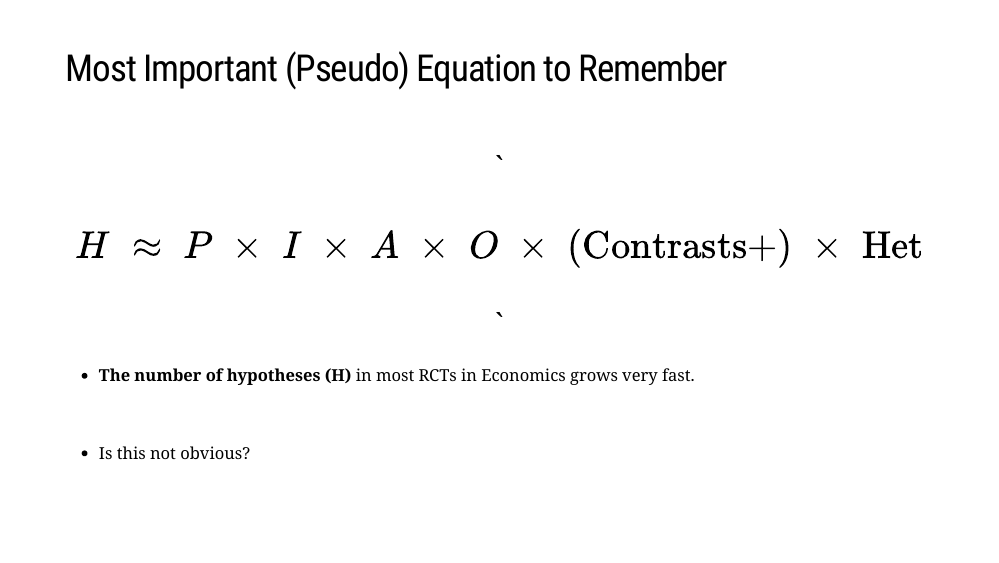
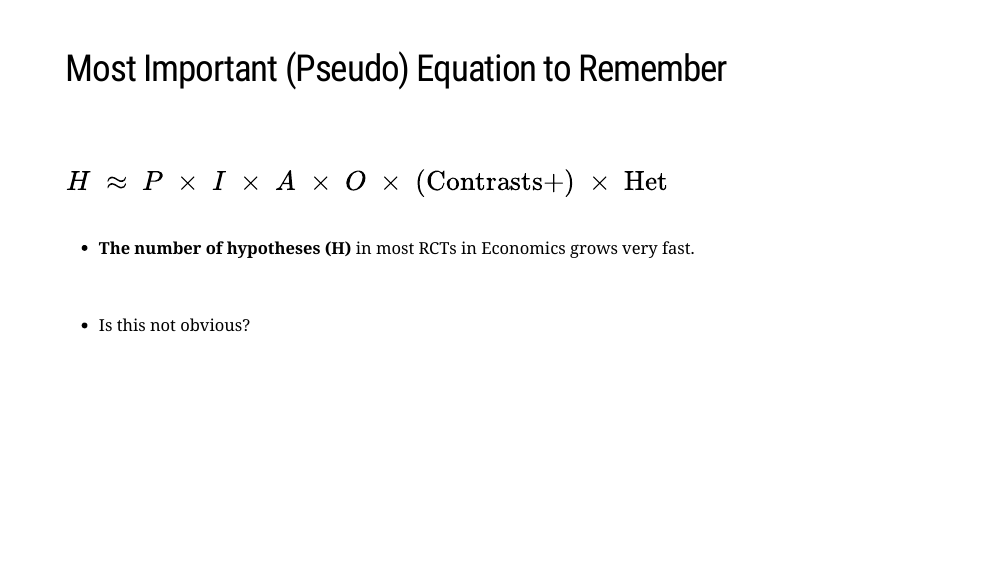
Before and after one commit to fhoces/Registration-Tips-2026-slides, an R Markdown document (slides.Rmd): page 51 of 91. The pictures show the slides in the output file slides.html that the author committed with the source; the slides are laid out offline by our stand-in for remark.js, each with all of its steps uncovered, in fonts that may differ from those the slides ask for, and without slide numbers, shadows or browser add-ons.

Commit message:
Add README; fix slide 19 equation overflow and slide 29 wrap
Slide 19: switch from <div style="font-size: 1.9em"> wrapper (which
overflowed and rendered visible artifacts) to a remark .eq-huge[] class
sized at 1.35em.

Slide 29: split the second contrast equation into two lines so the math
stays inside the slide width.

Co-Authored-By: Claude Opus 4.7 (1M context) <noreply@anthropic.com>

```diff
--- a/slides.Rmd
+++ b/slides.Rmd
@@ -709,9 +709,9 @@ class: center, middle, inverse
 <br/>
 
 
-<div style="font-size: 1.9em; line-height: 1.5; text-align: center;">
+.eq-huge[
 $$H \;\approx\; P \;\times\; I \;\times\; A \;\times\; O \;\times\; (\text{Contrasts}+) \;\times\; \text{Het}$$
-</div>
+]
 
 --
 
```
Also changed, not shown: README.md (added), header.html, index.html, slides.html, slides.Rmd (3 more changed lines).
